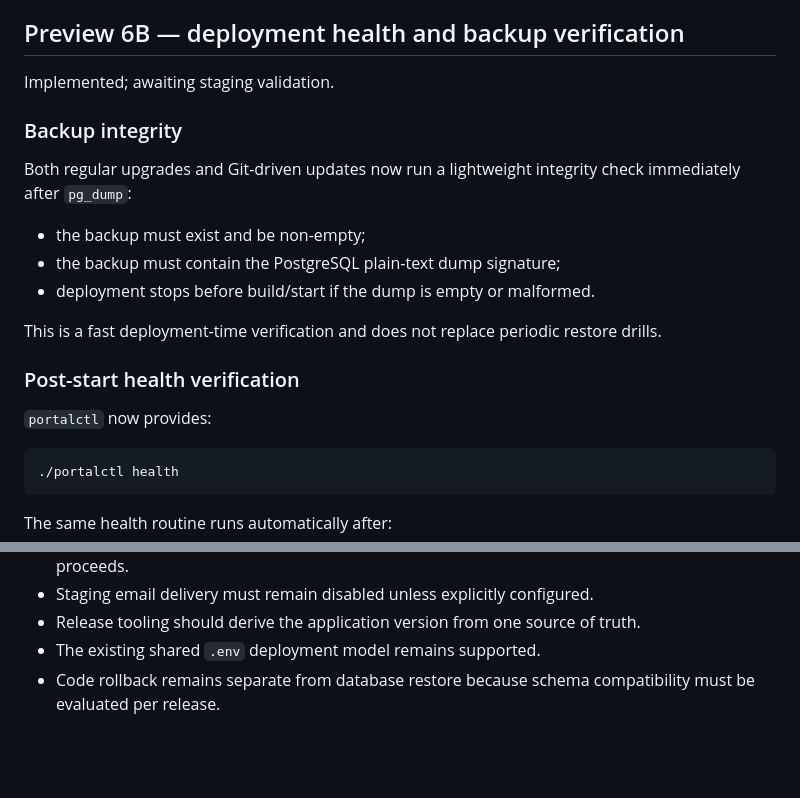
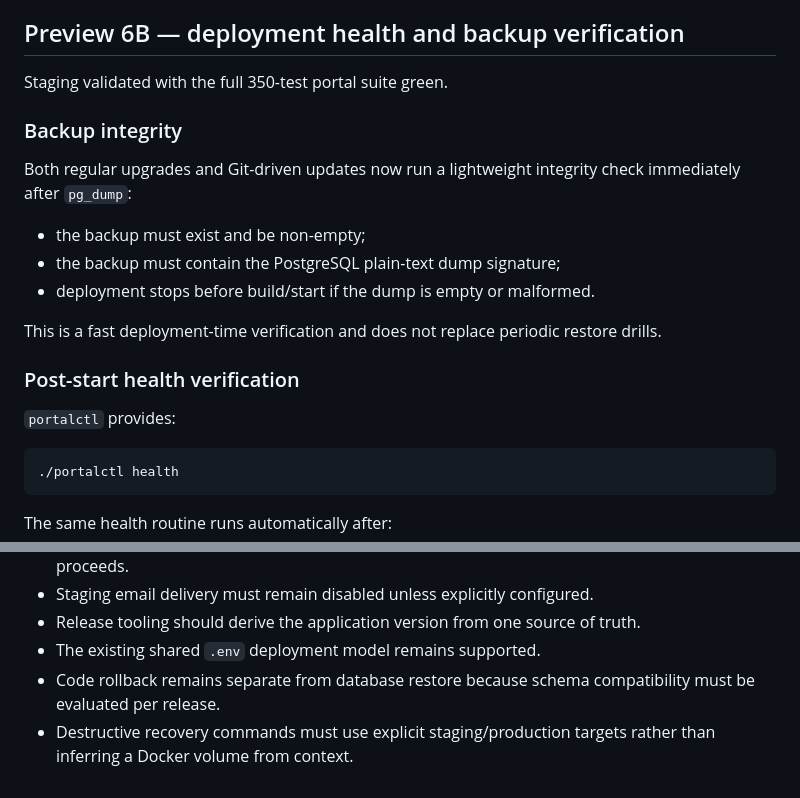
Before and after one commit to mcangeli/iea-team-portal, a Markdown page: docs/V2_9_PREVIEW6_DEPLOYMENT_RELEASE.md, 2 parts joined by grey strips. GitHub-like rendering; blank space fills up the shorter version.

````diff
--- a/docs/V2_9_PREVIEW6_DEPLOYMENT_RELEASE.md
+++ b/docs/V2_9_PREVIEW6_DEPLOYMENT_RELEASE.md
@@ -21,7 +21,7 @@ Staging validated.
 
 ## Preview 6B — deployment health and backup verification
 
-Implemented; awaiting staging validation.
+Staging validated with the full 350-test portal suite green.
 
 ### Backup integrity
 
@@ -35,7 +35,7 @@ This is a fast deployment-time verification and does not replace periodic restor
 
 ### Post-start health verification
 
-`portalctl` now provides:
+`portalctl` provides:
 
 ```bash
 ./portalctl health
@@ -90,3 +142,4 @@ Regression coverage: `portal.tests.test_v290_preview6_deployment_health`.
 - Release tooling should derive the application version from one source of truth.
 - The existing shared `.env` deployment model remains supported.
 - Code rollback remains separate from database restore because schema compatibility must be evaluated per release.
+- Destructive recovery commands must use explicit staging/production targets rather than inferring a Docker volume from context.
````
Also changed, not shown: other parts of docs/V2_9_PREVIEW6_DEPLOYMENT_RELEASE.md (+56 -4 lines).
